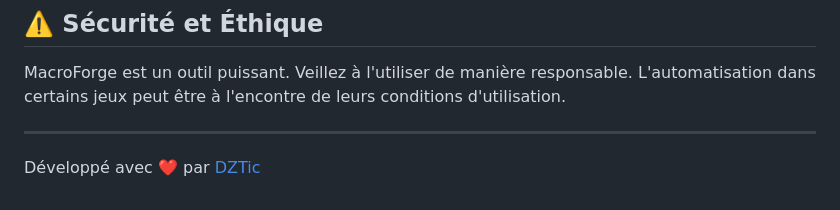
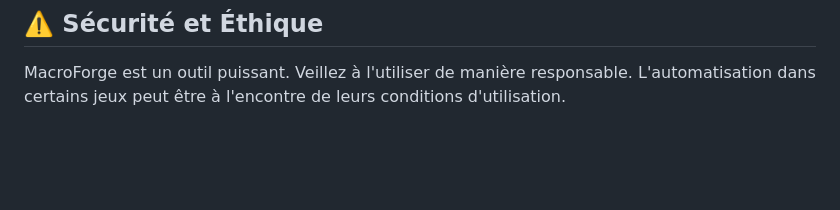
Before and after one commit to DZTic/MacroForge, a Markdown page: README.md, the part around the change. Rendered like a GitHub page; blank space fills up the shorter version.

Commit message:
Remove developer credit from README
Removed the developer credit from the README.

```diff
--- a/README.md
+++ b/README.md
@@ -70,7 +70,3 @@ npm run tauri build
 ## ⚠️ Sécurité et Éthique
 
 MacroForge est un outil puissant. Veillez à l'utiliser de manière responsable. L'automatisation dans certains jeux peut être à l'encontre de leurs conditions d'utilisation.
-
----
-
-Développé avec ❤️ par [DZTic](https://github.com/DZTic)
```
